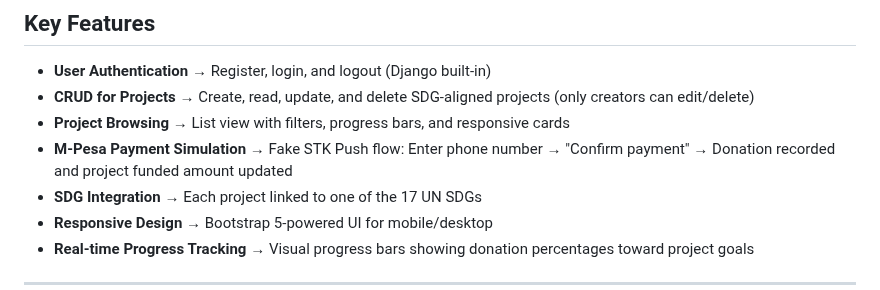
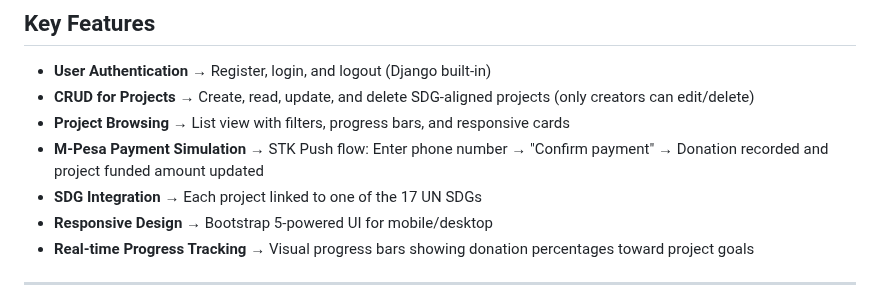
Before and after one commit to OjulaRoseline/Ecodonate_app, a Markdown page: README.md, the part around the change. Drawn GitHub-style.

```diff
--- a/README.md
+++ b/README.md
@@ -11,7 +11,7 @@ Eco-Donate is a Django-based web platform that allows users to create, browse, a
 - **User Authentication** → Register, login, and logout (Django built-in)
 - **CRUD for Projects** → Create, read, update, and delete SDG-aligned projects (only creators can edit/delete)
 - **Project Browsing** → List view with filters, progress bars, and responsive cards
-- **M-Pesa Payment Simulation** → Fake STK Push flow: Enter phone number → "Confirm payment" → Donation recorded and project funded amount updated
+- **M-Pesa Payment Simulation** → STK Push flow: Enter phone number → "Confirm payment" → Donation recorded and project funded amount updated
 - **SDG Integration** → Each project linked to one of the 17 UN SDGs
 - **Responsive Design** → Bootstrap 5-powered UI for mobile/desktop
 - **Real-time Progress Tracking** → Visual progress bars showing donation percentages toward project goals
```
